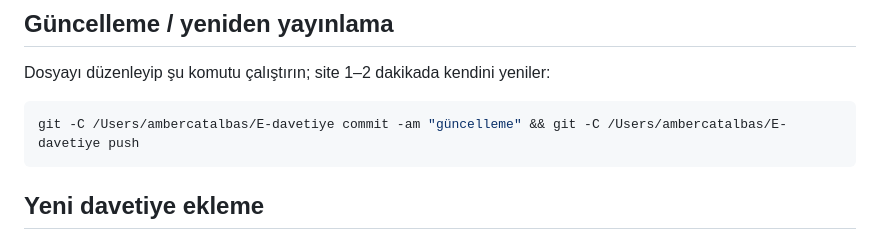
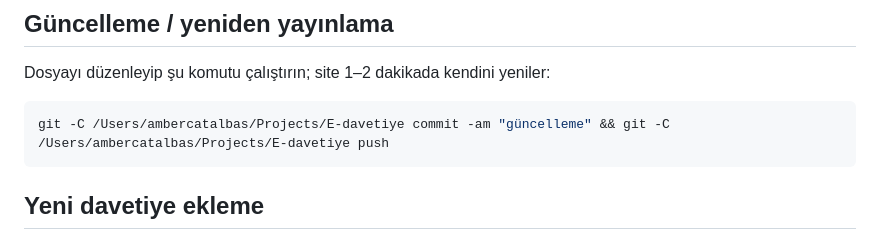
Before and after one commit to ambercatalbas/e-davetiye, a Markdown page: README.md, the part around the change. GitHub-like rendering.

Commit message:
README: proje yolunu Projects/ altına güncelle
Co-Authored-By: Claude Opus 4.8 <noreply@anthropic.com>

````diff
--- a/README.md
+++ b/README.md
@@ -28,7 +28,7 @@ hangi moddaysa ona göre görünür.
 Dosyayı düzenleyip şu komutu çalıştırın; site 1–2 dakikada kendini yeniler:
 
 ```bash
-git -C /Users/ambercatalbas/E-davetiye commit -am "güncelleme" && git -C /Users/ambercatalbas/E-davetiye push
+git -C /Users/ambercatalbas/Projects/E-davetiye commit -am "güncelleme" && git -C /Users/ambercatalbas/Projects/E-davetiye push
 ```
 
 ## Yeni davetiye ekleme
````
